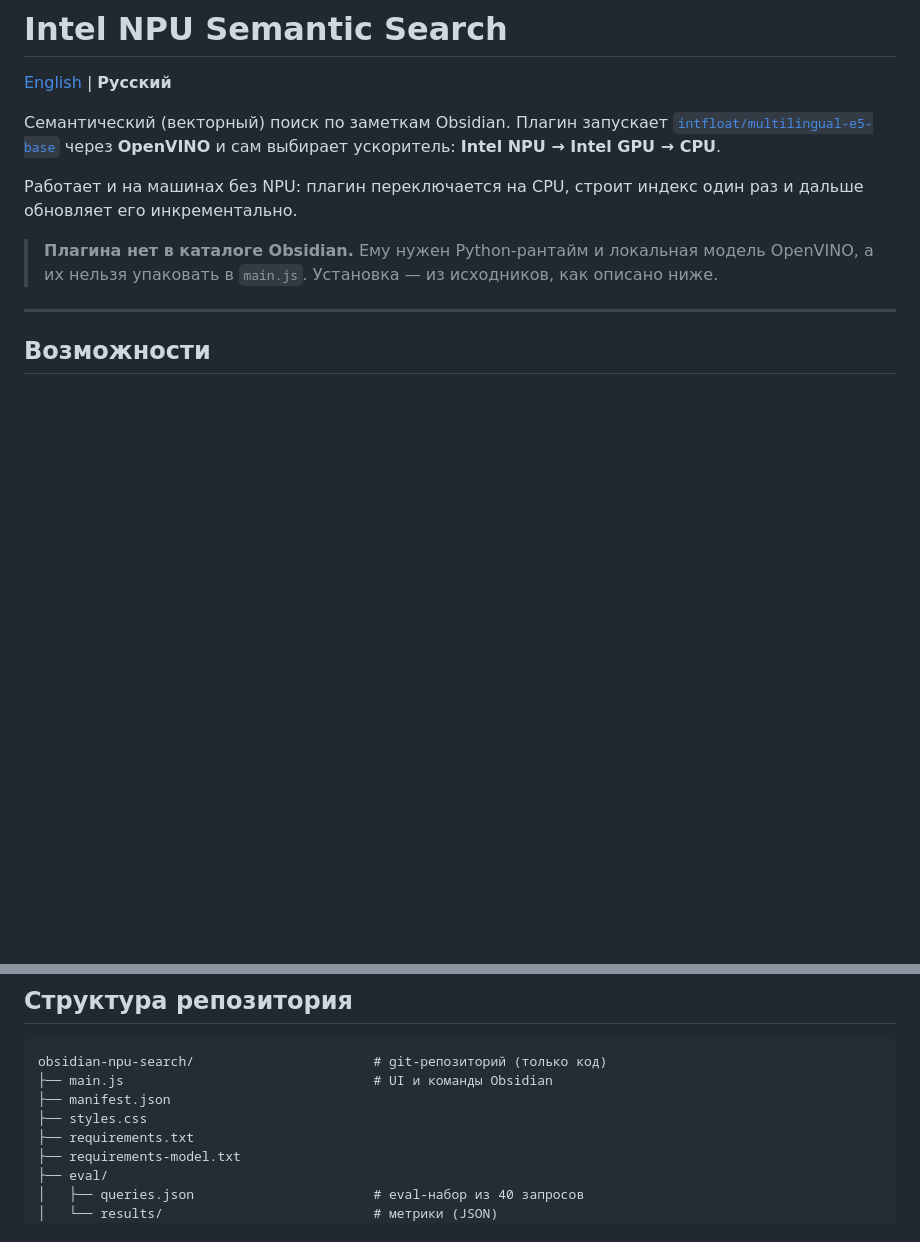
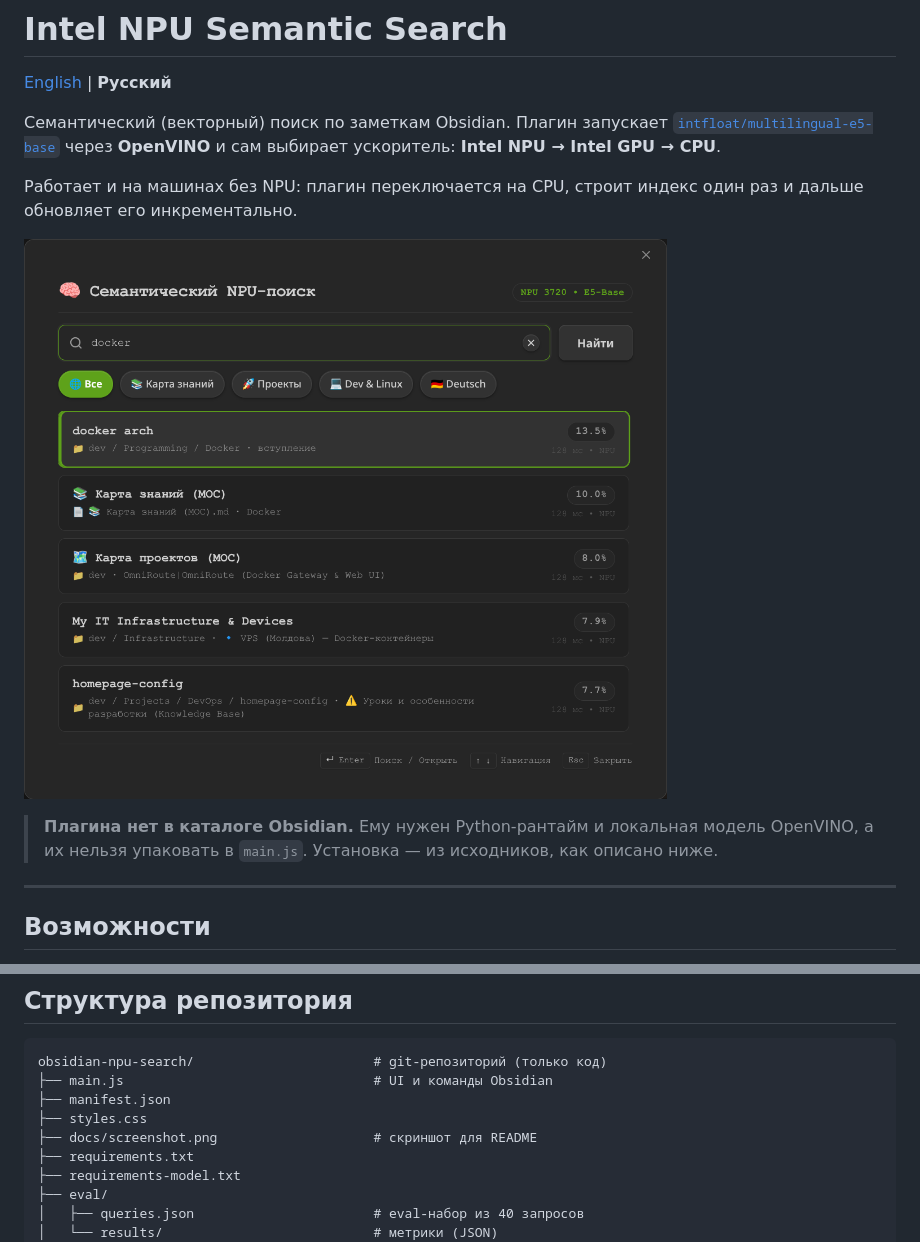
Before and after one commit to direktpurpl/obsidian-npu-search, a Markdown page: README.ru.md, 2 parts joined by grey strips. GitHub-like rendering; pictures changed too: docs/screenshot.png (added); blank space fills up the shorter version.

Commit message:
Add plugin screenshot to both READMEs

```diff
--- a/README.ru.md
+++ b/README.ru.md
@@ -8,6 +8,8 @@
 
 Работает и на машинах без NPU: плагин переключается на CPU, строит индекс один
 раз и дальше обновляет его инкрементально.
+
+![Окно семантического поиска с результатами](docs/screenshot.png)
 
 > **Плагина нет в каталоге Obsidian.** Ему нужен Python-рантайм и локальная
 > модель OpenVINO, а их нельзя упаковать в `main.js`. Установка — из исходников,
@@ -158,6 +160,7 @@ obsidian-npu-search/                       # git-репозиторий (тол
 ├── main.js                                # UI и команды Obsidian
 ├── manifest.json
 ├── styles.css
+├── docs/screenshot.png                    # скриншот для README
 ├── requirements.txt
 ├── requirements-model.txt
 ├── eval/
```
Also changed, not shown: README.md (+3 -0 lines).
